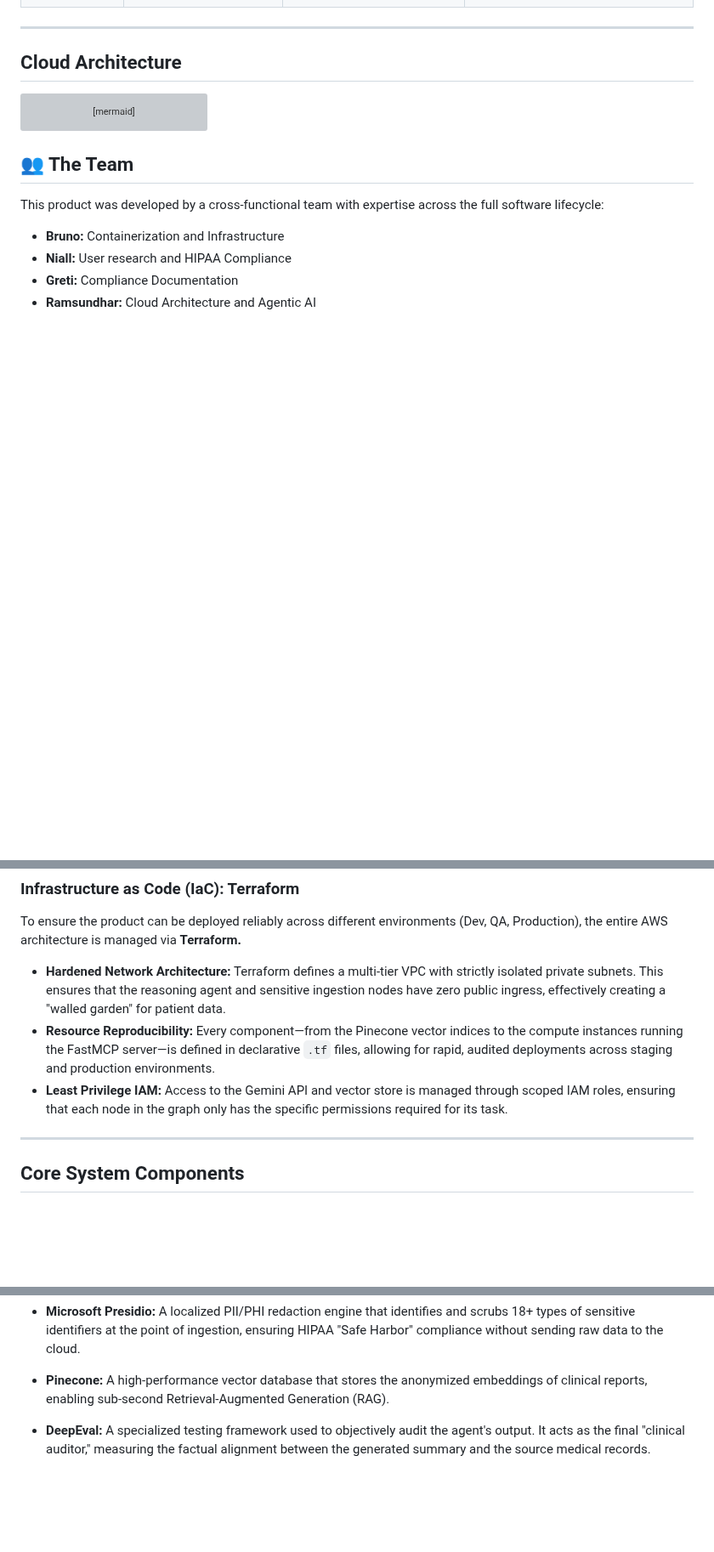
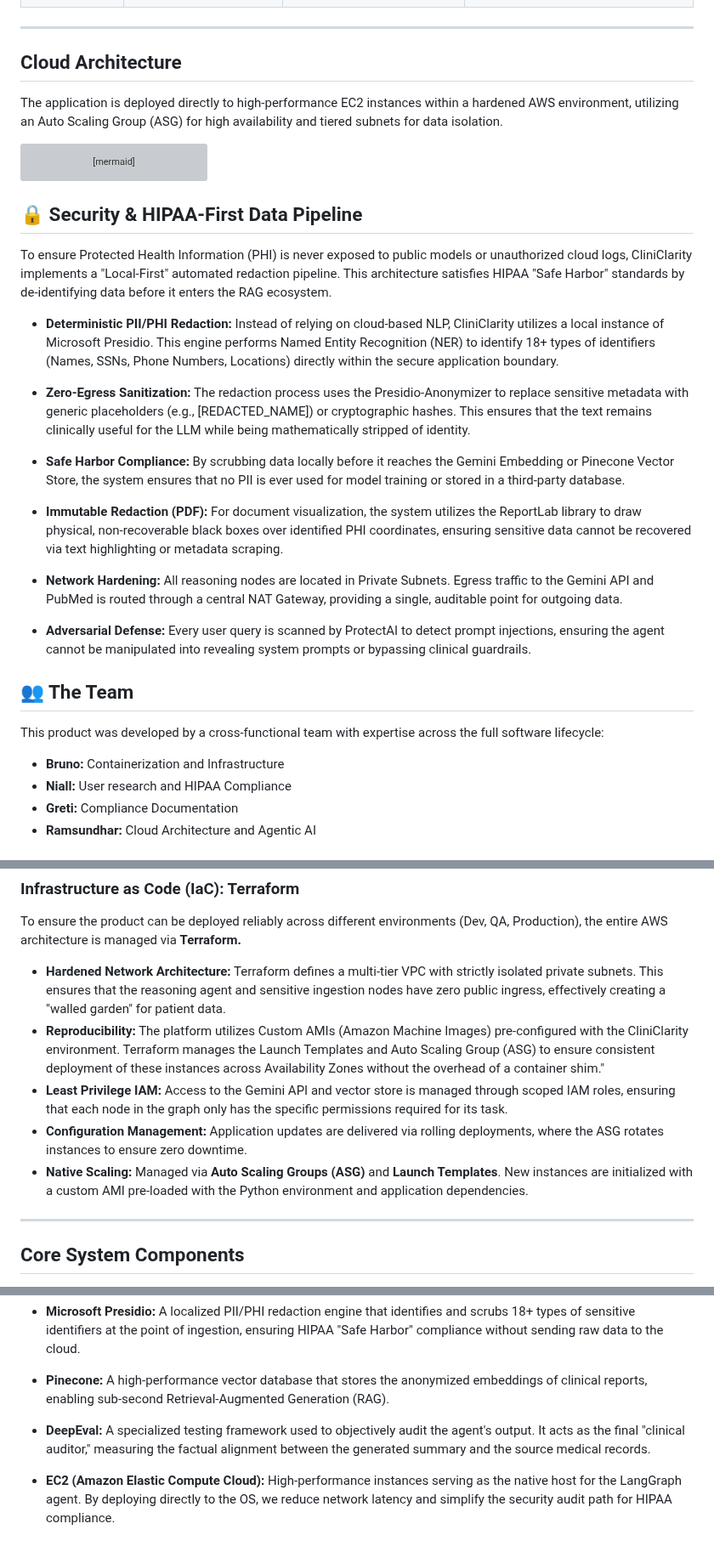
Before and after one commit to ramsundharVenkadesan/CliniClarity, a Markdown page: docs/README.md, 3 parts joined by grey strips. Shown at 85% size. GitHub-like rendering; blank space fills up the shorter version; grey boxes are pictures that could not be loaded.

````diff
--- a/docs/README.md
+++ b/docs/README.md
@@ -136,6 +136,8 @@ To ensure Protected Health Information (PHI) is never exposed to public models o
 ---
 
 ## Cloud Architecture
+The application is deployed directly to high-performance EC2 instances within a hardened AWS environment, utilizing an Auto Scaling Group (ASG) for high availability and tiered subnets for data isolation.
+
 ```mermaid
 flowchart LR
 
@@ -206,6 +208,22 @@ style PrivateSubnet fill:none,stroke:#007bff,stroke-width:2.5px,stroke-dasharray
 style ASG fill:none,stroke:#333333,stroke-width:1px,stroke-dasharray:3 3
 ```
 
+
+## 🔒 Security & HIPAA-First Data Pipeline
+To ensure Protected Health Information (PHI) is never exposed to public models or unauthorized cloud logs, CliniClarity implements a "Local-First" automated redaction pipeline. This architecture satisfies HIPAA "Safe Harbor" standards by de-identifying data before it enters the RAG ecosystem.
+
+* **Deterministic PII/PHI Redaction:** Instead of relying on cloud-based NLP, CliniClarity utilizes a local instance of Microsoft Presidio. This engine performs Named Entity Recognition (NER) to identify 18+ types of identifiers (Names, SSNs, Phone Numbers, Locations) directly within the secure application boundary.
+
+* **Zero-Egress Sanitization:** The redaction process uses the Presidio-Anonymizer to replace sensitive metadata with generic placeholders (e.g., [REDACTED_NAME]) or cryptographic hashes. This ensures that the text remains clinically useful for the LLM while being mathematically stripped of identity.
+
+* **Safe Harbor Compliance:** By scrubbing data locally before it reaches the Gemini Embedding or Pinecone Vector Store, the system ensures that no PII is ever used for model training or stored in a third-party database.
+
+* **Immutable Redaction (PDF):** For document visualization, the system utilizes the ReportLab library to draw physical, non-recoverable black boxes over identified PHI coordinates, ensuring sensitive data cannot be recovered via text highlighting or metadata scraping.
+
+* **Network Hardening:** All reasoning nodes are located in Private Subnets. Egress traffic to the Gemini API and PubMed is routed through a central NAT Gateway, providing a single, auditable point for outgoing data.
+
+* **Adversarial Defense:** Every user query is scanned by ProtectAI to detect prompt injections, ensuring the agent cannot be manipulated into revealing system prompts or bypassing clinical guardrails.
+
 ## 👥 The Team
 This product was developed by a cross-functional team with expertise across the full software lifecycle:
 * **Bruno:** Containerization and Infrastructure
@@ -226,8 +244,10 @@ To manage the complex clinical reasoning required for healthcare, CliniClarity u
 ### Infrastructure as Code (IaC): Terraform
 To ensure the product can be deployed reliably across different environments (Dev, QA, Production), the entire AWS architecture is managed via **Terraform.**
 * **Hardened Network Architecture:** Terraform defines a multi-tier VPC with strictly isolated private subnets. This ensures that the reasoning agent and sensitive ingestion nodes have zero public ingress, effectively creating a "walled garden" for patient data.
-* **Resource Reproducibility:** Every component—from the Pinecone vector indices to the compute instances running the FastMCP server—is defined in declarative `.tf` files, allowing for rapid, audited deployments across staging and production environments.
+* **Reproducibility:** The platform utilizes Custom AMIs (Amazon Machine Images) pre-configured with the CliniClarity environment. Terraform manages the Launch Templates and Auto Scaling Group (ASG) to ensure consistent deployment of these instances across Availability Zones without the overhead of a container shim."
 * **Least Privilege IAM:** Access to the Gemini API and vector store is managed through scoped IAM roles, ensuring that each node in the graph only has the specific permissions required for its task.
+* **Configuration Management:** Application updates are delivered via rolling deployments, where the ASG rotates instances to ensure zero downtime.
+* **Native Scaling:** Managed via **Auto Scaling Groups (ASG)** and **Launch Templates**. New instances are initialized with a custom AMI pre-loaded with the Python environment and application dependencies.
 
 ---
 
@@ -241,3 +261,5 @@ To ensure the product can be deployed reliably across different environments (De
 * **Pinecone:** A high-performance vector database that stores the anonymized embeddings of clinical reports, enabling sub-second Retrieval-Augmented Generation (RAG).
 
 * **DeepEval:** A specialized testing framework used to objectively audit the agent's output. It acts as the final "clinical auditor," measuring the factual alignment between the generated summary and the source medical records.
+
+* **EC2 (Amazon Elastic Compute Cloud):** High-performance instances serving as the native host for the LangGraph agent. By deploying directly to the OS, we reduce network latency and simplify the security audit path for HIPAA compliance.
````
